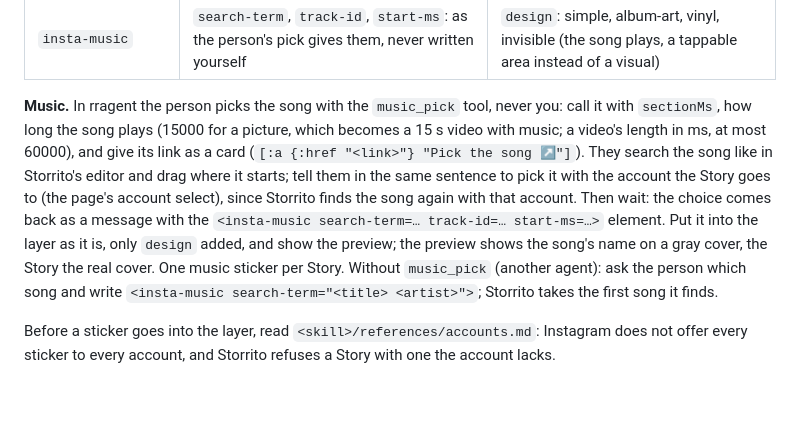
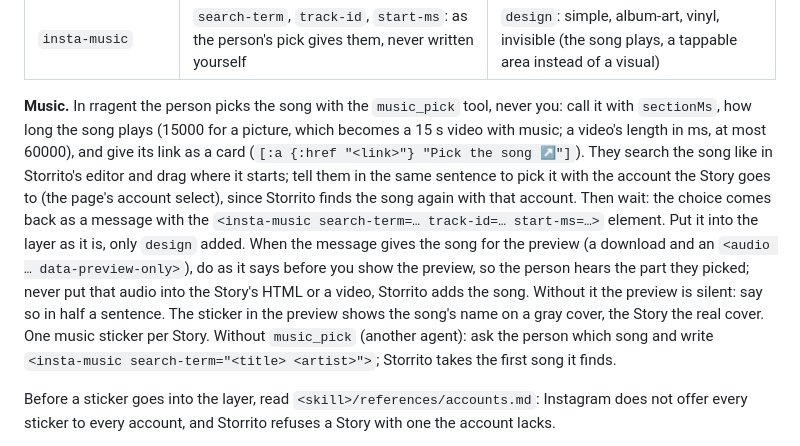
Before and after one commit to storrito/agentitos, a Markdown page: story-stickers/SKILL.md, the part around the change. GitHub-like rendering; blank space fills up the shorter version.

Commit message:
story-stickers: the preview plays the picked part of the song, a preview without it says it is silent
rragent's music pick message now gives the song for the preview (Storrito's callback carries its audio URL): the bot downloads it and adds an <audio data-preview-only> starting at the picked part, so the person hears what will play; never in the Story's HTML, Storrito adds the song. Without it the bot says the preview has no sound.

Co-Authored-By: Claude Opus 5.5 <noreply@anthropic.com>

```diff
--- a/story-stickers/SKILL.md
+++ b/story-stickers/SKILL.md
@@ -61,7 +61,7 @@ Choose a **band** where the picture or film never shows anything the viewer must
 | `insta-location` | `location` | `design`: default, gray, black, orange, rainbow |
 | `insta-music` | `search-term`, `track-id`, `start-ms`: as the person's pick gives them, never written yourself | `design`: simple, album-art, vinyl, invisible (the song plays, a tappable area instead of a visual) |
 
-**Music.** In rragent the person picks the song with the `music_pick` tool, never you: call it with `sectionMs`, how long the song plays (15000 for a picture, which becomes a 15 s video with music; a video's length in ms, at most 60000), and give its link as a card (`[:a {:href "<link>"} "Pick the song ↗"]`). They search the song like in Storrito's editor and drag where it starts; tell them in the same sentence to pick it with the account the Story goes to (the page's account select), since Storrito finds the song again with that account. Then wait: the choice comes back as a message with the `<insta-music search-term=… track-id=… start-ms=…>` element. Put it into the layer as it is, only `design` added, and show the preview; the preview shows the song's name on a gray cover, the Story the real cover. One music sticker per Story. Without `music_pick` (another agent): ask the person which song and write `<insta-music search-term="<title> <artist>">`; Storrito takes the first song it finds.
+**Music.** In rragent the person picks the song with the `music_pick` tool, never you: call it with `sectionMs`, how long the song plays (15000 for a picture, which becomes a 15 s video with music; a video's length in ms, at most 60000), and give its link as a card (`[:a {:href "<link>"} "Pick the song ↗"]`). They search the song like in Storrito's editor and drag where it starts; tell them in the same sentence to pick it with the account the Story goes to (the page's account select), since Storrito finds the song again with that account. Then wait: the choice comes back as a message with the `<insta-music search-term=… track-id=… start-ms=…>` element. Put it into the layer as it is, only `design` added. When the message gives the song for the preview (a download and an `<audio … data-preview-only>`), do as it says before you show the preview, so the person hears the part they picked; never put that audio into the Story's HTML or a video, Storrito adds the song. Without it the preview is silent: say so in half a sentence. The sticker in the preview shows the song's name on a gray cover, the Story the real cover. One music sticker per Story. Without `music_pick` (another agent): ask the person which song and write `<insta-music search-term="<title> <artist>">`; Storrito takes the first song it finds.
 
 Before a sticker goes into the layer, read `<skill>/references/accounts.md`: Instagram does not offer every sticker to every account, and Storrito refuses a Story with one the account lacks.
 
```
